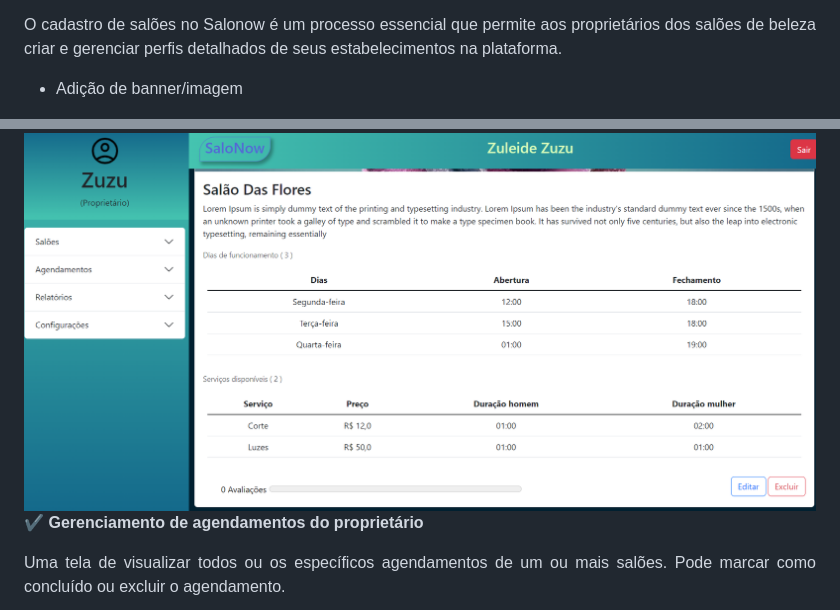
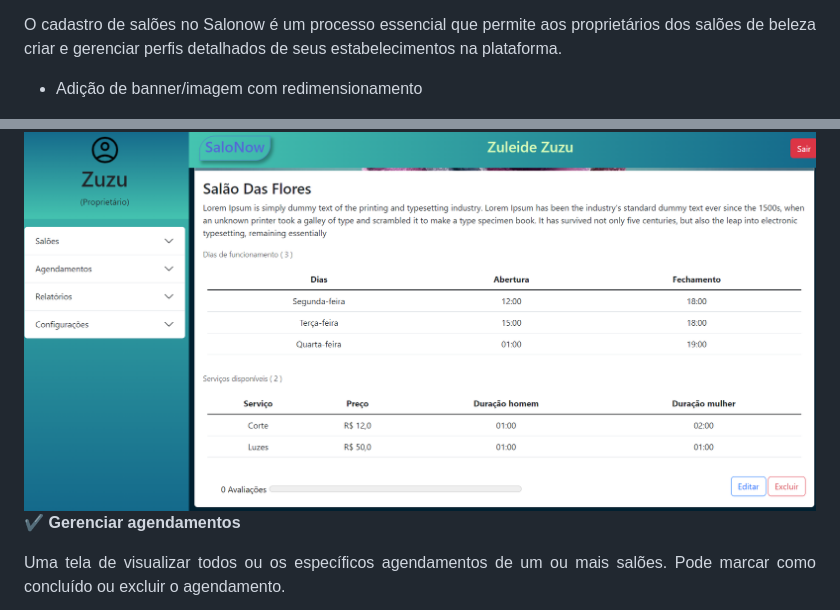
Before and after one commit to CassioUrtiga/SaloNow, a Markdown page: README.md, 2 parts joined by grey strips. GitHub-like rendering.

```diff
--- a/README.md
+++ b/README.md
@@ -63,5 +63,5 @@
     O cadastro de salões no Salonow é um processo essencial que permite aos proprietários dos salões de beleza criar e gerenciar perfis detalhados de seus estabelecimentos na plataforma.
 </p>
 
-* Adição de banner/imagem
+* Adição de banner/imagem com redimensionamento
 <img src="toReadme/3.png">
@@ -81,7 +85,7 @@
 </p>
 <img src="toReadme/8.png">
 
-:heavy_check_mark: __Gerenciamento de agendamentos do proprietário__
+:heavy_check_mark: __Gerenciar agendamentos__
 
 <p align="justify">
     Uma tela de visualizar todos ou os específicos agendamentos de um ou mais salões. Pode marcar como concluído ou excluir o agendamento.
```
Also changed, not shown: other parts of README.md (+4 -0 lines).
